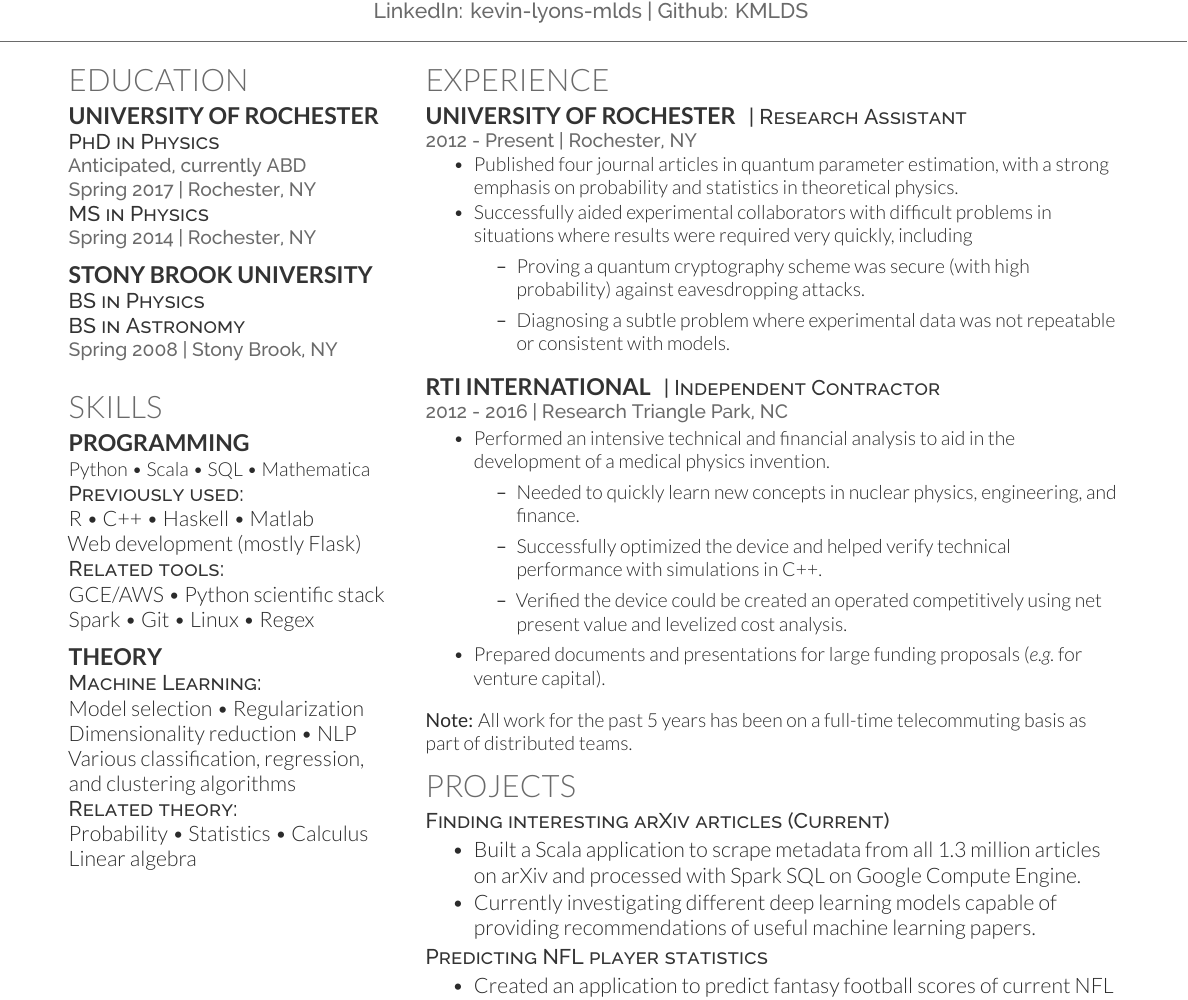
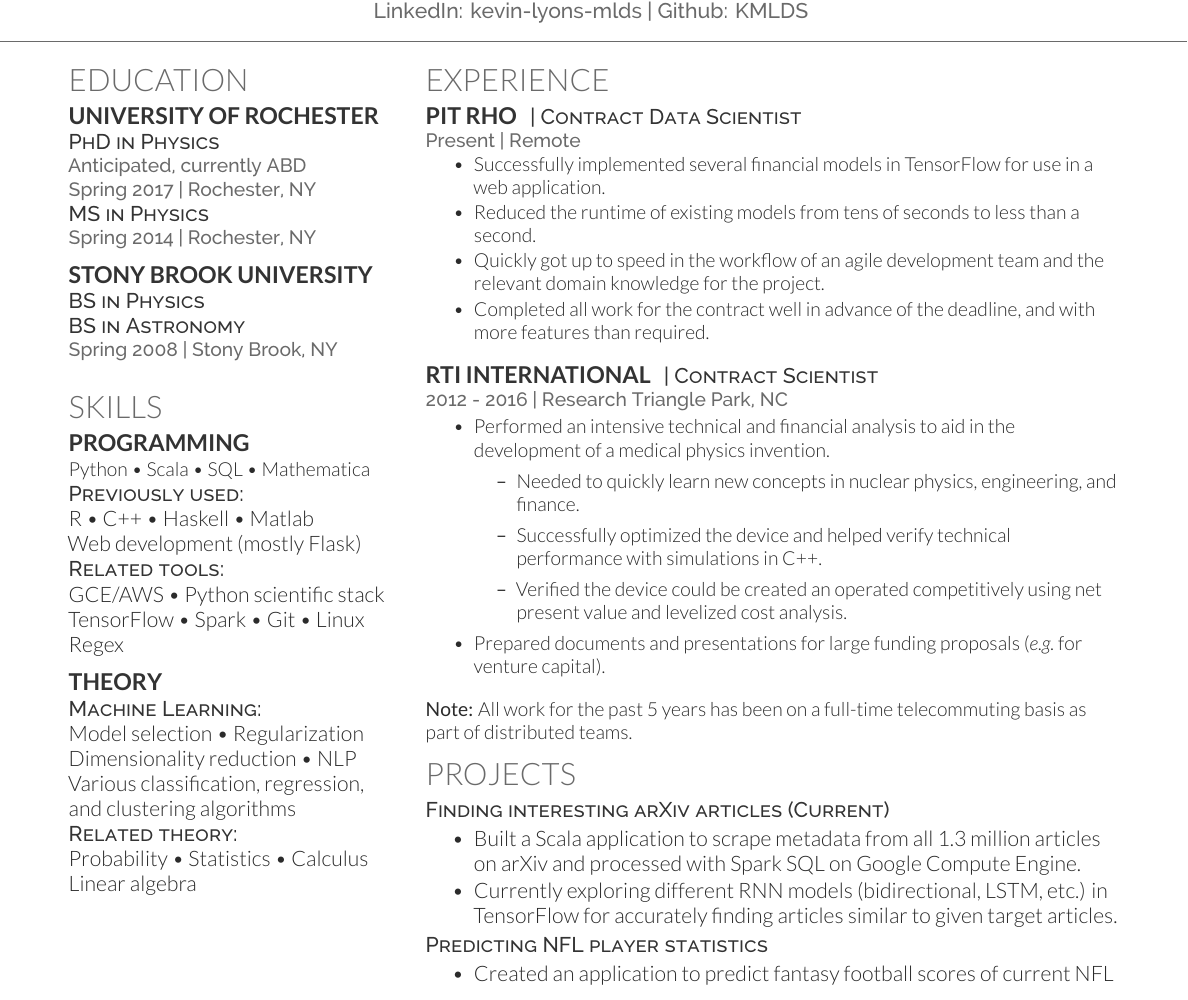
Before and after one commit to KMLDS/Resume, a LaTeX CV (resume.tex): part of the page, cut so that both start at the same text. Compiled offline with XeLaTeX.

Commit message:
added Pit Rho

```diff
--- a/resume.tex
+++ b/resume.tex
@@ -150,7 +150,8 @@
  Web development (mostly Flask)
 \descript{Related tools:}
 GCE/AWS \textbullet{} Python scientific stack \\
-Spark \textbullet{} Git \textbullet{} Linux \textbullet{} Regex
+TensorFlow \textbullet{} Spark \textbullet{} Git \textbullet{} Linux \\
+Regex
 \sectionsep
 
 \subsection{Theory}
@@ -189,22 +190,31 @@ Linear algebra
 %%%%%%%%%%%%%%%%%%%%%%%%%%%%%%%%%%%%%%
 
 \section{Experience}
-\runsubsection{University of Rochester}
-\descript{| Research Assistant }
-\location{2012 - Present | Rochester, NY}
+% \runsubsection{University of Rochester}
+% \descript{| Research Assistant }
+% \location{2012 - Present | Rochester, NY}
+% \vspace{\topsep}
+% \begin{tightemize}
+% \item Published four journal articles in quantum parameter estimation, with a strong emphasis on probability and statistics in theoretical physics.
+% \item Successfully aided experimental collaborators with difficult problems in situations where results were required very quickly, including
+%   \begin{itemize}
+%   \item Proving a quantum cryptography scheme was secure (with high probability) against eavesdropping attacks.
+%   \item Diagnosing a subtle problem where experimental data was not repeatable or consistent with models.
+%   \end{itemize}
+\runsubsection{Pit Rho}
+\descript{| Contract Data Scientist}
+\location{Present | Remote}
 \vspace{\topsep}
 \begin{tightemize}
-\item Published four journal articles in quantum parameter estimation, with a strong emphasis on probability and statistics in theoretical physics.
-\item Successfully aided experimental collaborators with difficult problems in situations where results were required very quickly, including
-  \begin{itemize}
-  \item Proving a quantum cryptography scheme was secure (with high probability) against eavesdropping attacks.
-  \item Diagnosing a subtle problem where experimental data was not repeatable or consistent with models.
-  \end{itemize}
+\item Successfully implemented several financial models in TensorFlow for use in a web application.
+\item Reduced the runtime of existing models from tens of seconds to less than a second.
+\item Quickly got up to speed in the workflow of an agile development team and the relevant domain knowledge for the project.
+\item Completed all work for the contract well in advance of the deadline, and with more features than required.
+\end{tightemize}
 
-\end{tightemize}
 \sectionsep
 \runsubsection{RTI International}
-\descript{| Independent Contractor}
+\descript{| Contract Scientist}
 \location{2012 - 2016 | Research Triangle Park, NC}
 \begin{tightemize}
 \item Performed an intensive technical and financial analysis to aid in the development of a medical physics invention.
@@ -225,7 +235,7 @@ Linear algebra
 \descript{\href{https://github.com/KMLDS/Xmpanzee}{Finding interesting arXiv articles (Current)}}
 \begin{tightemize}
 \item Built a Scala application to scrape metadata from all 1.3 million articles on arXiv and processed with Spark SQL on Google Compute Engine.
-\item Currently investigating different deep learning models capable of providing recommendations of useful machine learning papers.
+\item Currently exploring different RNN models (bidirectional, LSTM, etc.) in TensorFlow for accurately finding articles similar to given target articles.
 \end{tightemize}
 \descript{\href{https://github.com/KMLDS/Bender}{Predicting NFL player statistics}}
 \begin{tightemize}
```
Also changed, not shown: resume.pdf.
